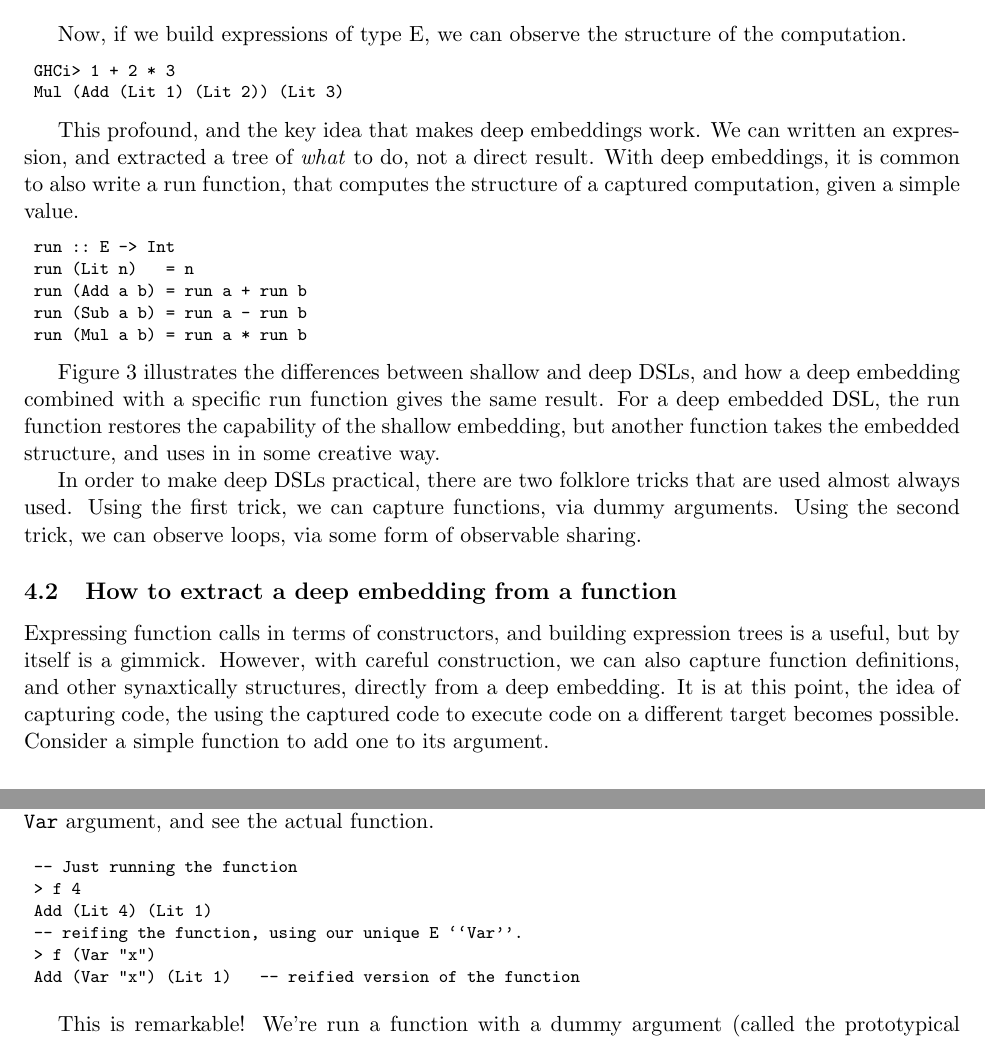
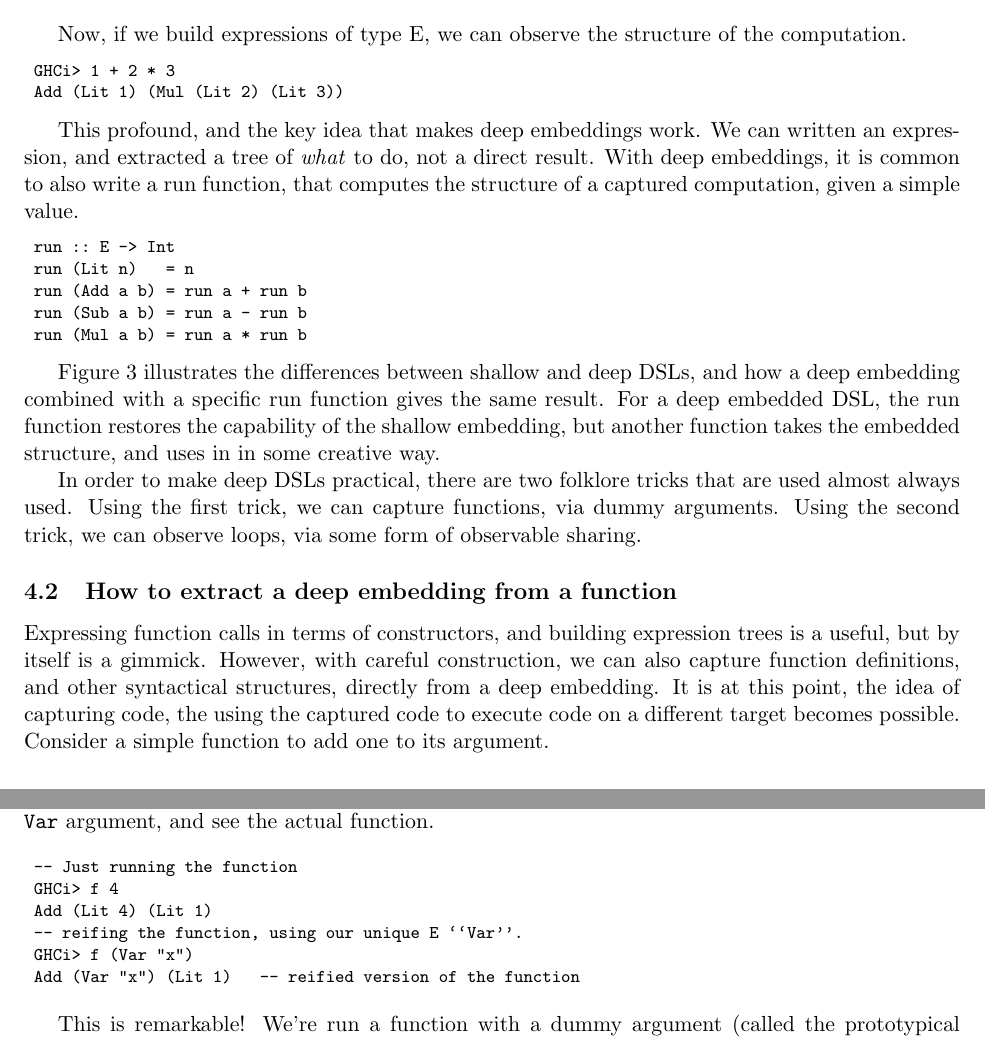
Before and after one commit to andygill/edsls-for-software-engineers, a LaTeX document (paper.tex): two parts of pages 7 and 8 of 11, joined at a grey line, cut so that both start at the same text. Compiled offline with pdfLaTeX.

Commit message:
Sent to Jim

```diff
--- a/paper.tex
+++ b/paper.tex
@@ -484,7 +485,7 @@ Now, if we build expressions of type E, we can
 observe the structure of the computation.
 \begin{Code}
 GHCi> 1 + 2 * 3
-Mul (Add (Lit 1) (Lit 2)) (Lit 3)
+Add (Lit 1) (Mul (Lit 2) (Lit 3))
 \end{Code}
 
 This profound, and the key idea that makes deep embeddings work. We can written
@@ -524,7 +525,7 @@ via some form of observable sharing.
 Expressing function calls in terms of constructors,  and
 building expression trees is a useful, but by itself is a gimmick.
 However, with careful construction, we can also capture function definitions,
-and other synaxtically structures,
+and other syntactical structures,
 directly from a deep embedding. It is at this
 point, the idea of capturing code,
 the using the captured code to execute code
@@ -558,10 +559,10 @@ pass in our \verb|Var| argument, and see the actual function.
 
 \begin{Code}
 -- Just running the function
-> f 4
+GHCi> f 4
 Add (Lit 4) (Lit 1)
 -- reifing the function, using our unique E ``Var''.
-> f (Var "x")
+GHCi> f (Var "x")
 Add (Var "x") (Lit 1)   -- reified version of the function
 \end{Code}
 
```
Also changed, not shown: paper.tex (7 more changed lines).
